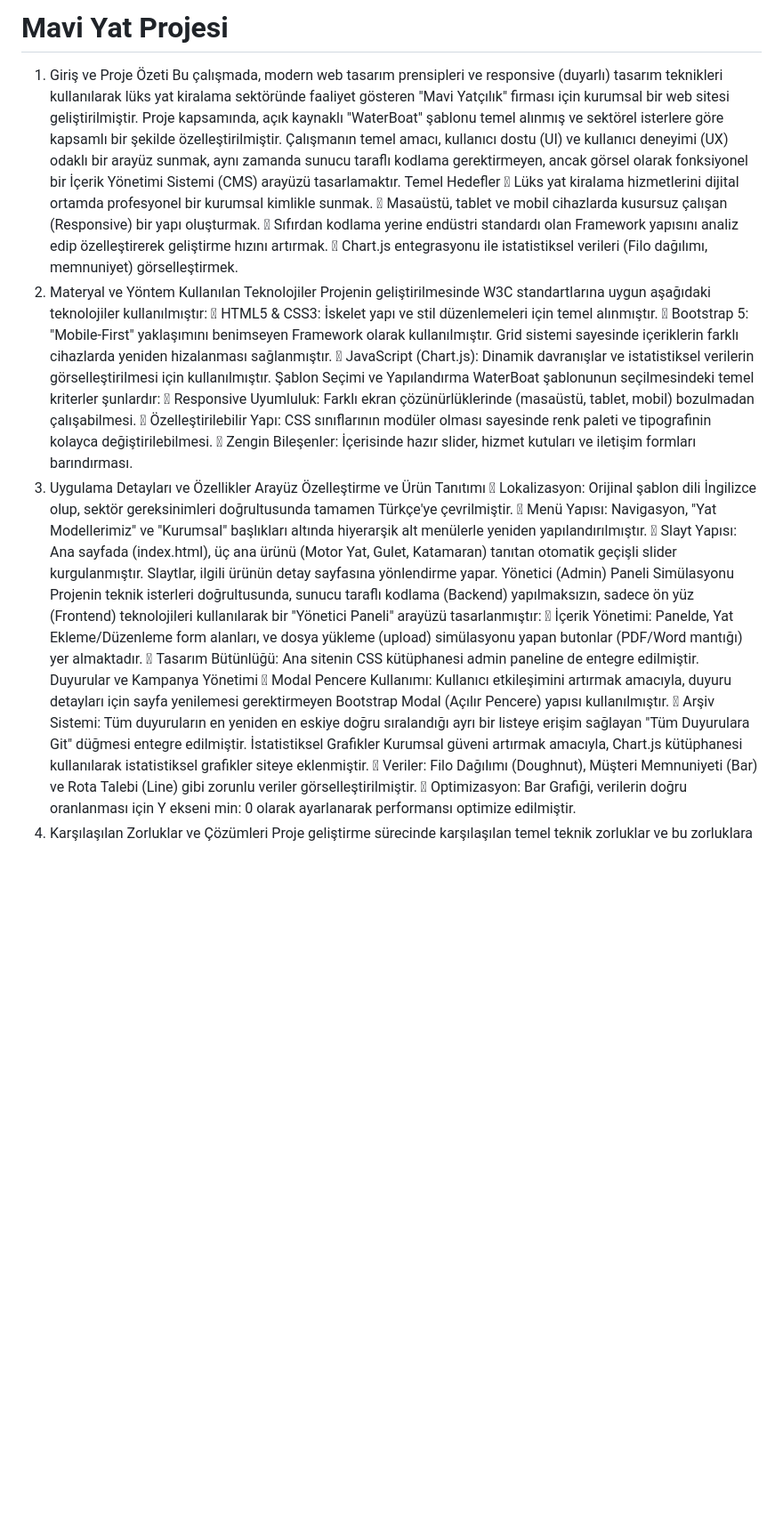
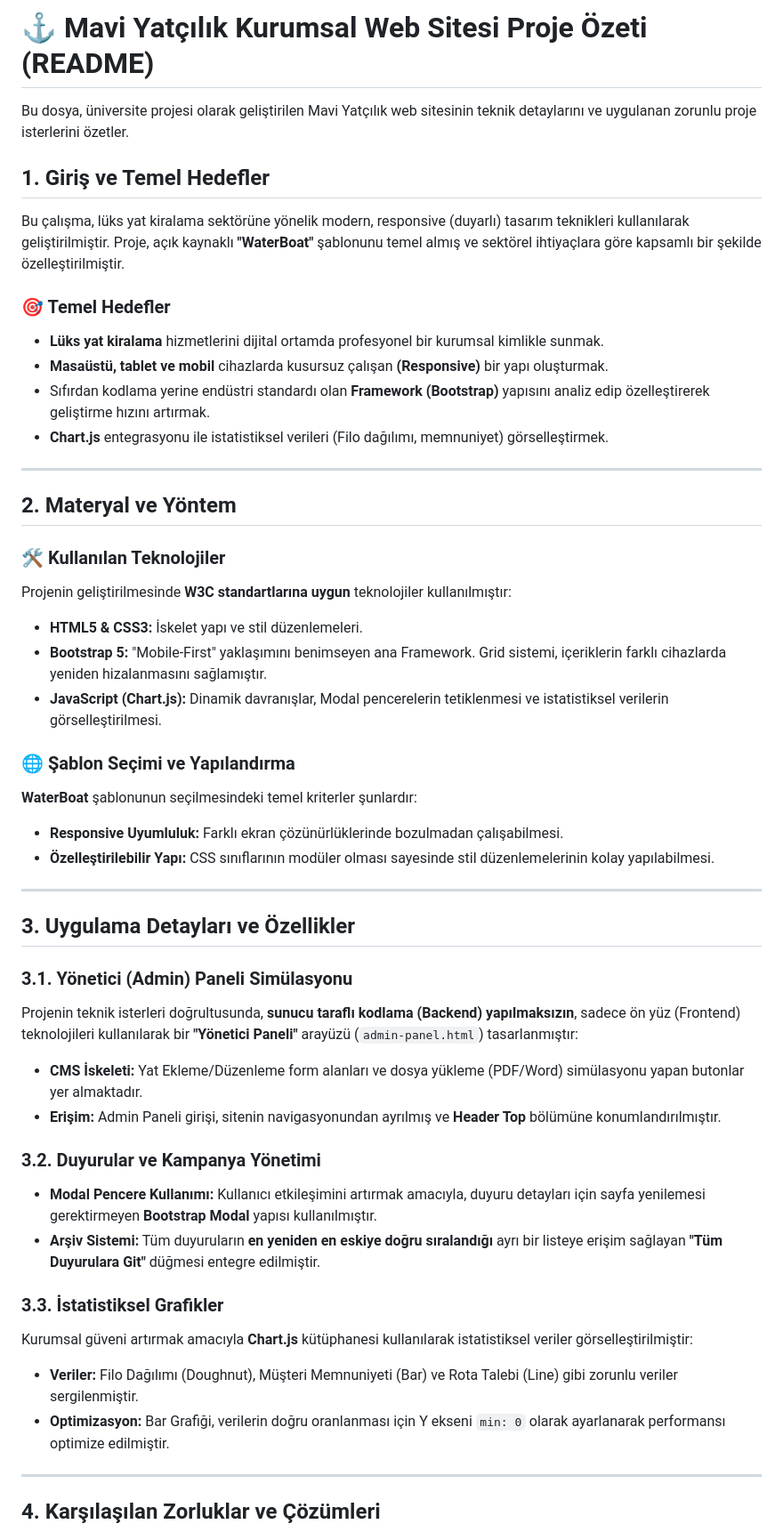
Before and after one commit to YEKTA34/MaviYatcilik, a Markdown page: README.md, the part around the change printed below. Shown: that part at 89% size. Drawn GitHub-style; blank space fills up the shorter version.

```diff
--- a/README.md
+++ b/README.md
@@ -1,37 +1,62 @@
-# Mavi Yat Projesi
-1. Giriş ve Proje Özeti
-Bu çalışmada, modern web tasarım prensipleri ve responsive (duyarlı) tasarım teknikleri kullanılarak lüks yat kiralama sektöründe faaliyet gösteren "Mavi Yatçılık" firması için kurumsal bir web sitesi geliştirilmiştir. Proje kapsamında, açık kaynaklı "WaterBoat" şablonu temel alınmış ve sektörel isterlere göre kapsamlı bir şekilde özelleştirilmiştir. Çalışmanın temel amacı, kullanıcı dostu (UI) ve kullanıcı deneyimi (UX) odaklı bir arayüz sunmak, aynı zamanda sunucu taraflı kodlama gerektirmeyen, ancak görsel olarak fonksiyonel bir İçerik Yönetimi Sistemi (CMS) arayüzü tasarlamaktır.
-Temel Hedefler
- Lüks yat kiralama hizmetlerini dijital ortamda profesyonel bir kurumsal kimlikle sunmak.
- Masaüstü, tablet ve mobil cihazlarda kusursuz çalışan (Responsive) bir yapı oluşturmak.
- Sıfırdan kodlama yerine endüstri standardı olan Framework yapısını analiz edip özelleştirerek geliştirme hızını artırmak.
- Chart.js entegrasyonu ile istatistiksel verileri (Filo dağılımı, memnuniyet) görselleştirmek.
-2. Materyal ve Yöntem
-Kullanılan Teknolojiler
-Projenin geliştirilmesinde W3C standartlarına uygun aşağıdaki teknolojiler kullanılmıştır:
- HTML5 & CSS3: İskelet yapı ve stil düzenlemeleri için temel alınmıştır.
- Bootstrap 5: "Mobile-First" yaklaşımını benimseyen Framework olarak kullanılmıştır. Grid sistemi sayesinde içeriklerin farklı cihazlarda yeniden hizalanması sağlanmıştır.
- JavaScript (Chart.js): Dinamik davranışlar ve istatistiksel verilerin görselleştirilmesi için kullanılmıştır.
-Şablon Seçimi ve Yapılandırma
-WaterBoat şablonunun seçilmesindeki temel kriterler şunlardır:
- Responsive Uyumluluk: Farklı ekran çözünürlüklerinde (masaüstü, tablet, mobil) bozulmadan çalışabilmesi.
- Özelleştirilebilir Yapı: CSS sınıflarının modüler olması sayesinde renk paleti ve tipografinin kolayca değiştirilebilmesi.
- Zengin Bileşenler: İçerisinde hazır slider, hizmet kutuları ve iletişim formları barındırması.
-3. Uygulama Detayları ve Özellikler
-Arayüz Özelleştirme ve Ürün Tanıtımı
- Lokalizasyon: Orijinal şablon dili İngilizce olup, sektör gereksinimleri doğrultusunda tamamen Türkçe'ye çevrilmiştir.
- Menü Yapısı: Navigasyon, "Yat Modellerimiz" ve "Kurumsal" başlıkları altında hiyerarşik alt menülerle yeniden yapılandırılmıştır.
- Slayt Yapısı: Ana sayfada (index.html), üç ana ürünü (Motor Yat, Gulet, Katamaran) tanıtan otomatik geçişli slider kurgulanmıştır. Slaytlar, ilgili ürünün detay sayfasına yönlendirme yapar.
-Yönetici (Admin) Paneli Simülasyonu
-Projenin teknik isterleri doğrultusunda, sunucu taraflı kodlama (Backend) yapılmaksızın, sadece ön yüz (Frontend) teknolojileri kullanılarak bir "Yönetici Paneli" arayüzü tasarlanmıştır:
- İçerik Yönetimi: Panelde, Yat Ekleme/Düzenleme form alanları, ve dosya yükleme (upload) simülasyonu yapan butonlar (PDF/Word mantığı) yer almaktadır.
- Tasarım Bütünlüğü: Ana sitenin CSS kütüphanesi admin paneline de entegre edilmiştir.
-Duyurular ve Kampanya Yönetimi
- Modal Pencere Kullanımı: Kullanıcı etkileşimini artırmak amacıyla, duyuru detayları için sayfa yenilemesi gerektirmeyen Bootstrap Modal (Açılır Pencere) yapısı kullanılmıştır.
- Arşiv Sistemi: Tüm duyuruların en yeniden en eskiye doğru sıralandığı ayrı bir listeye erişim sağlayan "Tüm Duyurulara Git" düğmesi entegre edilmiştir.
-İstatistiksel Grafikler
-Kurumsal güveni artırmak amacıyla, Chart.js kütüphanesi kullanılarak istatistiksel grafikler siteye eklenmiştir.
- Veriler: Filo Dağılımı (Doughnut), Müşteri Memnuniyeti (Bar) ve Rota Talebi (Line) gibi zorunlu veriler görselleştirilmiştir.
- Optimizasyon: Bar Grafiği, verilerin doğru oranlanması için Y ekseni min: 0 olarak ayarlanarak performansı optimize edilmiştir.
-4. Karşılaşılan Zorluklar ve Çözümleri
+# ⚓ Mavi Yatçılık Kurumsal Web Sitesi Proje Özeti (README)
+
+Bu dosya, üniversite projesi olarak geliştirilen Mavi Yatçılık web sitesinin teknik detaylarını ve uygulanan zorunlu proje isterlerini özetler.
+
+## 1. Giriş ve Temel Hedefler
+
+Bu çalışma, lüks yat kiralama sektörüne yönelik modern, responsive (duyarlı) tasarım teknikleri kullanılarak geliştirilmiştir. Proje, açık kaynaklı **"WaterBoat"** şablonunu temel almış ve sektörel ihtiyaçlara göre kapsamlı bir şekilde özelleştirilmiştir.
+
+### 🎯 Temel Hedefler
+
+* **Lüks yat kiralama** hizmetlerini dijital ortamda profesyonel bir kurumsal kimlikle sunmak.
+* **Masaüstü, tablet ve mobil** cihazlarda kusursuz çalışan **(Responsive)** bir yapı oluşturmak.
+* Sıfırdan kodlama yerine endüstri standardı olan **Framework (Bootstrap)** yapısını analiz edip özelleştirerek geliştirme hızını artırmak.
+* **Chart.js** entegrasyonu ile istatistiksel verileri (Filo dağılımı, memnuniyet) görselleştirmek.
+
+---
+
+## 2. Materyal ve Yöntem
+
+### 🛠 Kullanılan Teknolojiler
+
+Projenin geliştirilmesinde **W3C standartlarına uygun** teknolojiler kullanılmıştır:
+
+* **HTML5 & CSS3:** İskelet yapı ve stil düzenlemeleri.
+* **Bootstrap 5:** "Mobile-First" yaklaşımını benimseyen ana Framework. Grid sistemi, içeriklerin farklı cihazlarda yeniden hizalanmasını sağlamıştır.
+* **JavaScript (Chart.js):** Dinamik davranışlar, Modal pencerelerin tetiklenmesi ve istatistiksel verilerin görselleştirilmesi.
+
+### 🌐 Şablon Seçimi ve Yapılandırma
+
+**WaterBoat** şablonunun seçilmesindeki temel kriterler şunlardır:
+
+* **Responsive Uyumluluk:** Farklı ekran çözünürlüklerinde bozulmadan çalışabilmesi.
+* **Özelleştirilebilir Yapı:** CSS sınıflarının modüler olması sayesinde stil düzenlemelerinin kolay yapılabilmesi.
+
+---
+
+## 3. Uygulama Detayları ve Özellikler
+
+### 3.1. Yönetici (Admin) Paneli Simülasyonu
+
+Projenin teknik isterleri doğrultusunda, **sunucu taraflı kodlama (Backend) yapılmaksızın**, sadece ön yüz (Frontend) teknolojileri kullanılarak bir **"Yönetici Paneli"** arayüzü (`admin-panel.html`) tasarlanmıştır:
+
+* **CMS İskeleti:** Yat Ekleme/Düzenleme form alanları ve dosya yükleme (PDF/Word) simülasyonu yapan butonlar yer almaktadır.
+* **Erişim:** Admin Paneli girişi, sitenin navigasyonundan ayrılmış ve **Header Top** bölümüne konumlandırılmıştır.
+
+### 3.2. Duyurular ve Kampanya Yönetimi
+
+* **Modal Pencere Kullanımı:** Kullanıcı etkileşimini artırmak amacıyla, duyuru detayları için sayfa yenilemesi gerektirmeyen **Bootstrap Modal** yapısı kullanılmıştır.
+* **Arşiv Sistemi:** Tüm duyuruların **en yeniden en eskiye doğru sıralandığı** ayrı bir listeye erişim sağlayan **"Tüm Duyurulara Git"** düğmesi entegre edilmiştir.
+
+### 3.3. İstatistiksel Grafikler
+
+Kurumsal güveni artırmak amacıyla **Chart.js** kütüphanesi kullanılarak istatistiksel veriler görselleştirilmiştir:
+
+* **Veriler:** Filo Dağılımı (Doughnut), Müşteri Memnuniyeti (Bar) ve Rota Talebi (Line) gibi zorunlu veriler sergilenmiştir.
+* **Optimizasyon:** Bar Grafiği, verilerin doğru oranlanması için Y ekseni `min: 0` olarak ayarlanarak performansı optimize edilmiştir.
+
+---
+
+## 4. Karşılaşılan Zorluklar ve Çözümleri
+
 Proje geliştirme sürecinde karşılaşılan temel teknik zorluklar ve bu zorluklara getirilen çözümler:
```
Also changed, not shown: other parts of README.md (+27 -22 lines).
